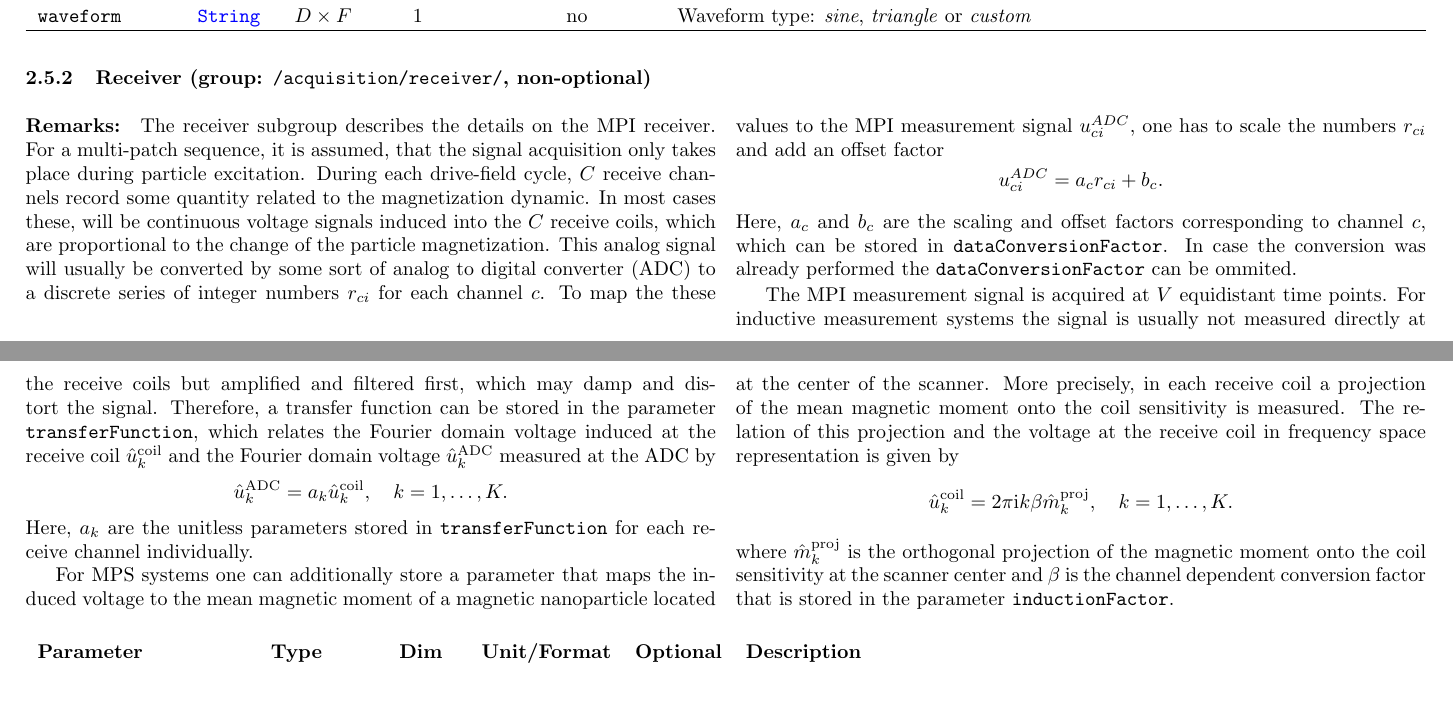
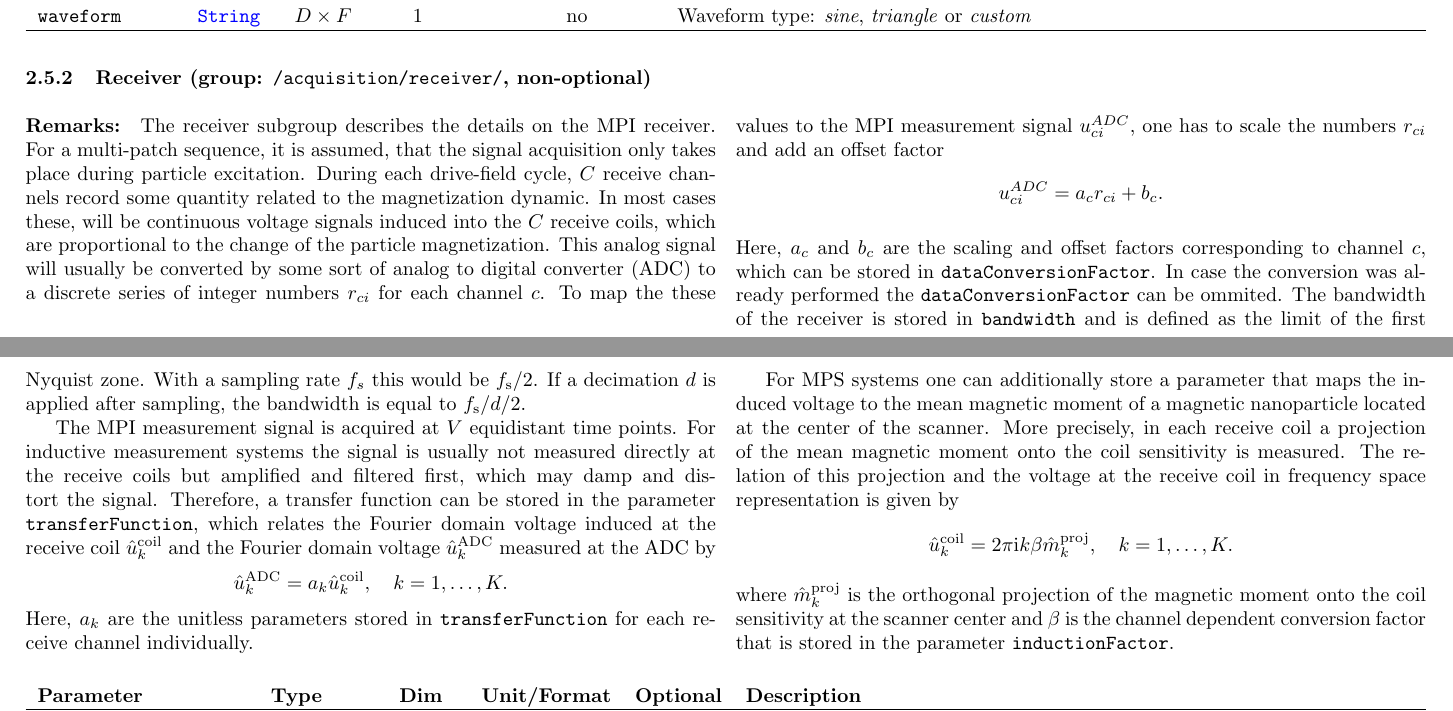
Before and after one commit to MagneticParticleImaging/MDF, a LaTeX paper (specification/MDF.tex): two parts of pages 8 and 9 of 16, joined at a grey line, cut so that both start at the same text. Compiled offline with pdfLaTeX.

Commit message:
Clarification on `/acquisition/receiver/bandwidth`

```diff
--- a/specification/MDF.tex
+++ b/specification/MDF.tex
@@ -349,7 +349,7 @@ where $F$ is the number of frequencies on the channel, $A_l$ is the drive-field
 \begin{equation*}
 	u_{ci}^{ADC} = a_c r_{ci} +b_c.
 \end{equation*}
-Here, $a_c$ and $b_c$ are the scaling and offset factors corresponding to channel $c$, which can be stored in \inlvar{dataConversionFactor}. In case the conversion was already performed the \inlvar{dataConversionFactor} can be ommited.
+Here, $a_c$ and $b_c$ are the scaling and offset factors corresponding to channel $c$, which can be stored in \inlvar{dataConversionFactor}. In case the conversion was already performed the \inlvar{dataConversionFactor} can be ommited. The bandwidth of the receiver is stored in \inlvar{bandwidth} and is defined as the limit of the first Nyquist zone. With a sampling rate $f_s$ this would be $f_\text{s}/2$. If a decimation $d$ is applied after sampling, the bandwidth is equal to $f_\text{s}/d/2$.
 
 The MPI measurement signal is acquired at $V$ equidistant time points. For inductive measurement systems the signal is usually not measured directly at the receive coils but amplified and filtered first, which may damp and distort the signal. Therefore, a transfer function can be stored in the parameter \inlvar{transferFunction}, which relates the Fourier domain voltage induced at the receive coil $\hat{u}_k^\text{coil}$ and the Fourier domain voltage $\hat{u}_k^\text{ADC}$ measured at the ADC by
 \begin{equation*}
```
Also changed, not shown: specification/MDF.pdf.
